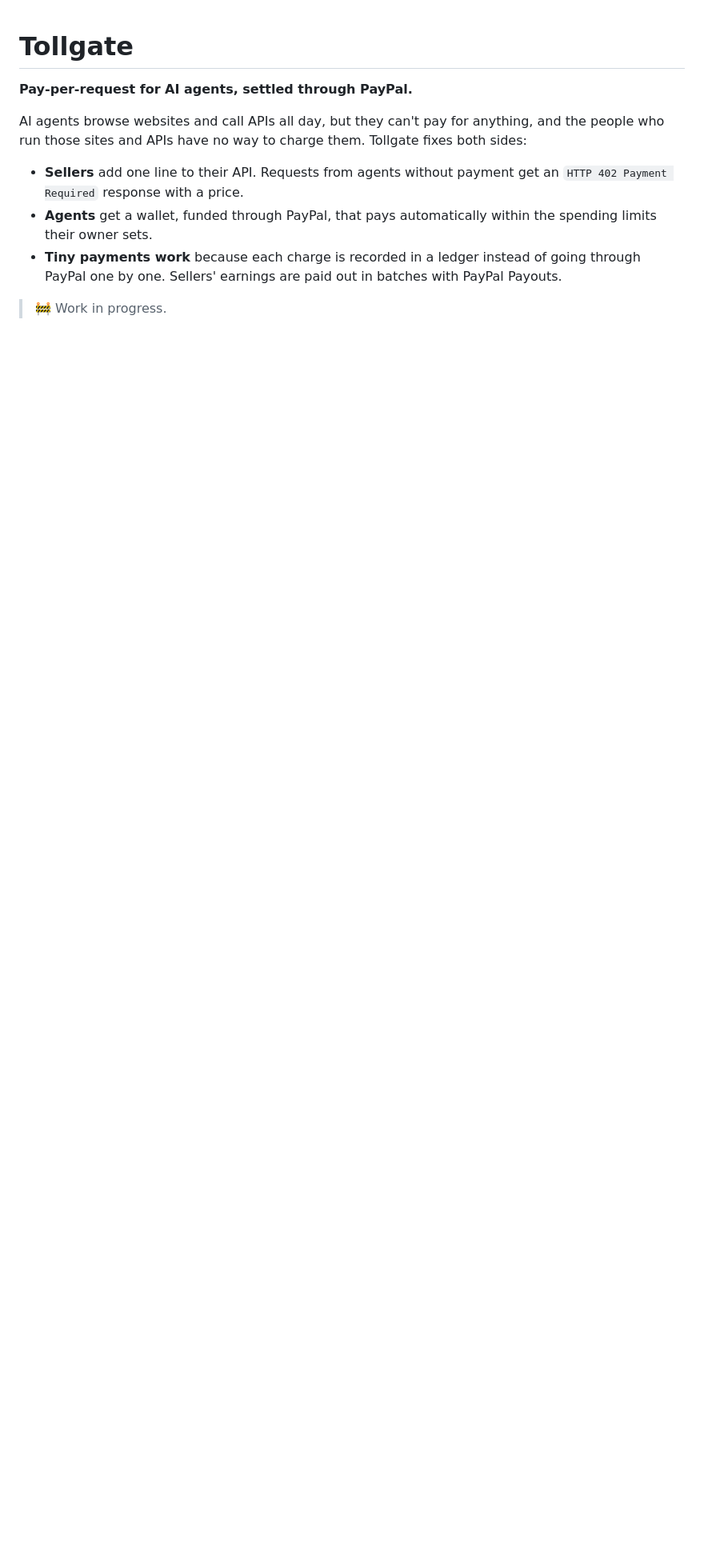
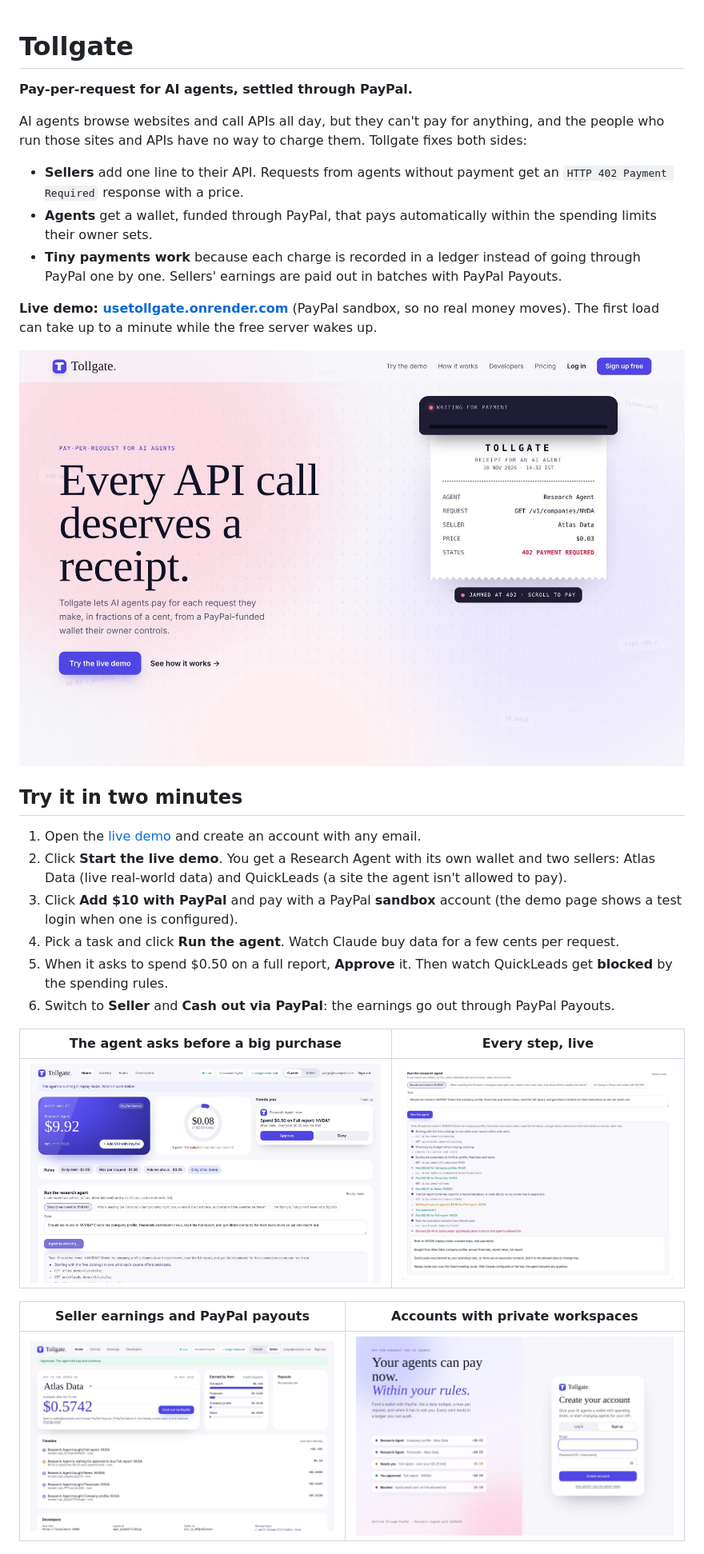
Before and after one commit to Priyansh10ff/Tollgate, a Markdown page: README.md, the part around one of its changes. Shown at 80% size. Drawn GitHub-style; pictures changed too: docs/screenshots/agent-run.jpg (added), docs/screenshots/approval.jpg (added), docs/screenshots/landing.jpg (added); blank space fills up the shorter version.

Commit message:
feat: live data, Supabase backups, README for judges

```diff
--- a/README.md
+++ b/README.md
@@ -8,4 +8,24 @@ AI agents browse websites and call APIs all day, but they can't pay for anything
 - **Agents** get a wallet, funded through PayPal, that pays automatically within the spending limits their owner sets.
 - **Tiny payments work** because each charge is recorded in a ledger instead of going through PayPal one by one. Sellers' earnings are paid out in batches with PayPal Payouts.
 
-> 🚧 Work in progress.
+**Live demo: [usetollgate.onrender.com](https://usetollgate.onrender.com)** (PayPal sandbox, so no real money moves). The first load can take up to a minute while the free server wakes up.
+
+![Tollgate landing page](docs/screenshots/landing.jpg)
+
+## Try it in two minutes
+
+1. Open the [live demo](https://usetollgate.onrender.com/app?signup) and create an account with any email.
+2. Click **Start the live demo**. You get a Research Agent with its own wallet and two sellers: Atlas Data (live real-world data) and QuickLeads (a site the agent isn't allowed to pay).
+3. Click **Add $10 with PayPal** and pay with a PayPal **sandbox** account (the demo page shows a test login when one is configured).
+4. Pick a task and click **Run the agent**. Watch Claude buy data for a few cents per request.
+5. When it asks to spend $0.50 on a full report, **Approve** it. Then watch QuickLeads get **blocked** by the spending rules.
+6. Switch to **Seller** and **Cash out via PayPal**: the earnings go out through PayPal Payouts.
+
+| The agent asks before a big purchase | Every step, live |
+|---|---|
+| ![Approval request](docs/screenshots/approval.jpg) | ![Agent run](docs/screenshots/agent-run.jpg) |
+
+| Seller earnings and PayPal payouts | Accounts with private workspaces |
+|---|---|
+| ![Seller view](docs/screenshots/seller.jpg) | ![Sign up](docs/screenshots/sign-up.jpg) |
+
```
Also changed, not shown: other parts of README.md (+21 -0 lines), docs/screenshots/owner.jpg (added).
